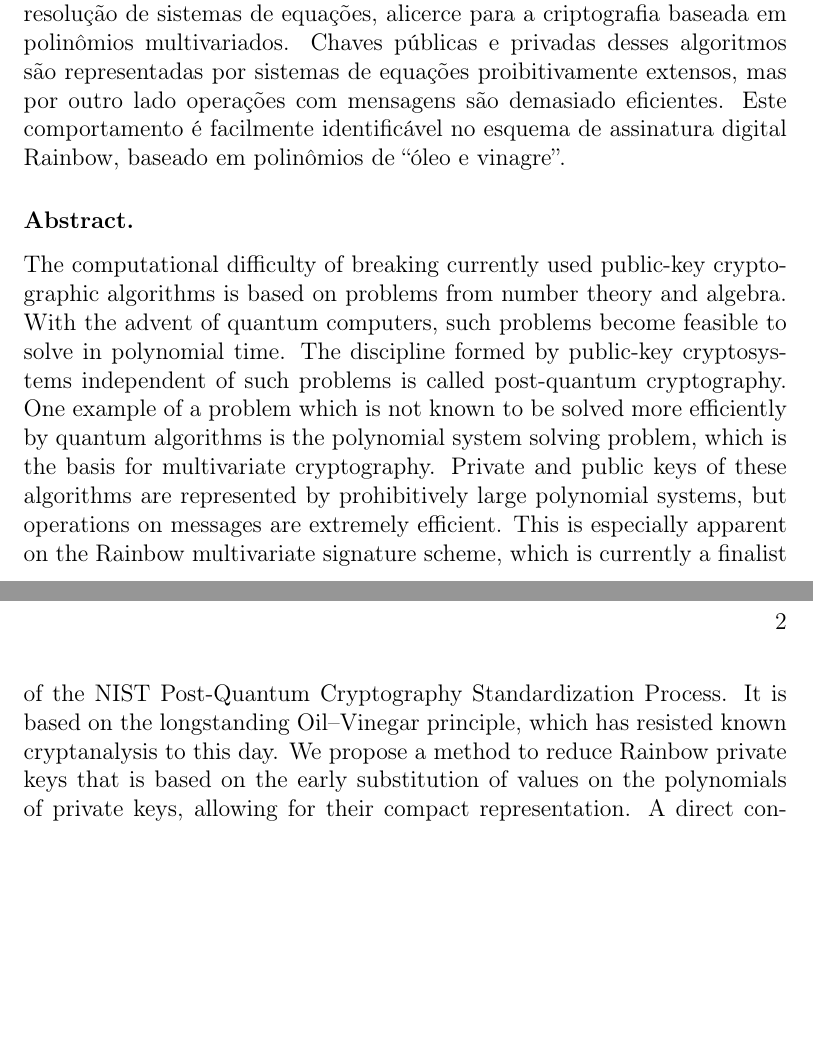
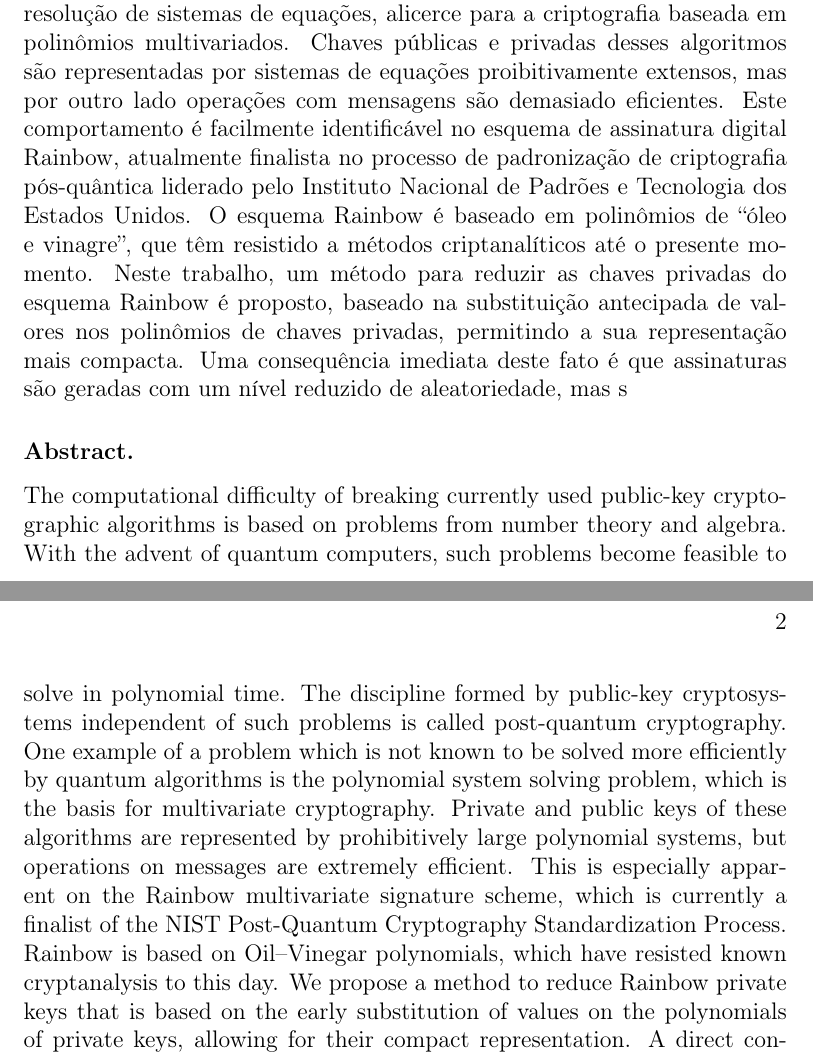
Before and after one commit to zambonin/msc, a LaTeX thesis (main.tex): two parts of pages 1 and 2 of 73, joined at a grey line, cut so that both start at the same text, the shorter picture padded with empty space. Compiled offline with pdfLaTeX.

Commit message:
overleaf_to_git: update main.tex from r15722 to r15736

```diff
--- a/main.tex
+++ b/main.tex
@@ -34,11 +34,11 @@
 
 \subsubsection{Resumo.}
 
-O esforço computacional necessário para enfraquecer algoritmos de criptografia assimétrica é proveniente de problemas da teoria de números e álgebra. Com o advento de computadores quânticos, tais problemas tornam-se passíveis de resolução em tempo polinomial. A área de pesquisa formada por criptossistemas assimétricos independentes de tais problemas é chamada de criptografia pós-quântica. Um exemplo de problema onde é desconhecido se sua resolução é acelerada por computadores quânticos é o problema de resolução de sistemas de equações, alicerce para a criptografia baseada em polinômios multivariados. Chaves públicas e privadas desses algoritmos são representadas por sistemas de equações proibitivamente extensos, mas por outro lado operações com mensagens são demasiado eficientes. Este comportamento é facilmente identificável no esquema de assinatura digital Rainbow, baseado em polinômios de ``óleo e vinagre''.
+O esforço computacional necessário para enfraquecer algoritmos de criptografia assimétrica é proveniente de problemas da teoria de números e álgebra. Com o advento de computadores quânticos, tais problemas tornam-se passíveis de resolução em tempo polinomial. A área de pesquisa formada por criptossistemas assimétricos independentes de tais problemas é chamada de criptografia pós-quântica. Um exemplo de problema onde é desconhecido se sua resolução é acelerada por computadores quânticos é o problema de resolução de sistemas de equações, alicerce para a criptografia baseada em polinômios multivariados. Chaves públicas e privadas desses algoritmos são representadas por sistemas de equações proibitivamente extensos, mas por outro lado operações com mensagens são demasiado eficientes. Este comportamento é facilmente identificável no esquema de assinatura digital Rainbow, atualmente finalista no processo de padronização de criptografia pós-quântica liderado pelo Instituto Nacional de Padrões e Tecnologia dos Estados Unidos. O esquema Rainbow é baseado em polinômios de ``óleo e vinagre'', que têm resistido a métodos criptanalíticos até o presente momento. Neste trabalho, um método para reduzir as chaves privadas do esquema Rainbow é proposto, baseado na substituição antecipada de valores nos polinômios de chaves privadas, permitindo a sua representação mais compacta. Uma consequência imediata deste fato é que assinaturas são geradas com um nível reduzido de aleatoriedade, mas s
 
 \subsubsection{Abstract.}
 
-The computational difficulty of breaking currently used public-key cryptographic algorithms is based on problems from number theory and algebra. With the advent of quantum computers, such problems become feasible to solve in polynomial time. The discipline formed by public-key cryptosystems independent of such problems is called post-quantum cryptography. One example of a problem which is not known to be solved more efficiently by quantum algorithms is the polynomial system solving problem, which is the basis for multivariate cryptography. Private and public keys of these algorithms are represented by prohibitively large polynomial systems, but operations on messages are extremely efficient. This is especially apparent on the Rainbow multivariate signature scheme, which is currently a finalist of the NIST Post-Quantum Cryptography Standardization Process. It is based on the longstanding Oil--Vinegar principle, which has resisted known cryptanalysis to this day. We propose a method to reduce Rainbow private keys that is based on the early substitution of values on the polynomials of private keys, allowing for their compact representation. A direct consequence of this fact is that signatures are generated with a smaller level of randomness, but we argue that this is not statistically discernible from conventional Rainbow signatures. Our method reduces private keys by up to a factor of 6.5 and can be combined with strategies that reduce public keys. However, we find out that our strategy leads to an efficient key recovery attack, which completely undermines the security of the scheme. By analyzing how the attack proceeds in practice, we suggest a generalization of our previous method that allows for a trade-off between private key sizes and the level of randomness in Rainbow signatures.
+The computational difficulty of breaking currently used public-key cryptographic algorithms is based on problems from number theory and algebra. With the advent of quantum computers, such problems become feasible to solve in polynomial time. The discipline formed by public-key cryptosystems independent of such problems is called post-quantum cryptography. One example of a problem which is not known to be solved more efficiently by quantum algorithms is the polynomial system solving problem, which is the basis for multivariate cryptography. Private and public keys of these algorithms are represented by prohibitively large polynomial systems, but operations on messages are extremely efficient. This is especially apparent on the Rainbow multivariate signature scheme, which is currently a finalist of the NIST Post-Quantum Cryptography Standardization Process. Rainbow is based on Oil--Vinegar polynomials, which have resisted known cryptanalysis to this day. We propose a method to reduce Rainbow private keys that is based on the early substitution of values on the polynomials of private keys, allowing for their compact representation. A direct consequence of this fact is that signatures are generated with a smaller level of randomness, but we argue that this is not statistically discernible from conventional Rainbow signatures. Our method reduces private keys by up to a factor of 6.5 and can be combined with strategies that reduce public keys. However, we find out that our strategy leads to an efficient key recovery attack, which completely undermines the security of the scheme. By analyzing how the attack proceeds in practice, we suggest a generalization of our previous method that allows for a trade-off between private key sizes and the level of randomness in Rainbow signatures.
 
 \textbf{Keywords.} digital signatures $\cdot$ Rainbow $\cdot$ post-quantum cryptography $\cdot$ multivariate cryptography
 
```
